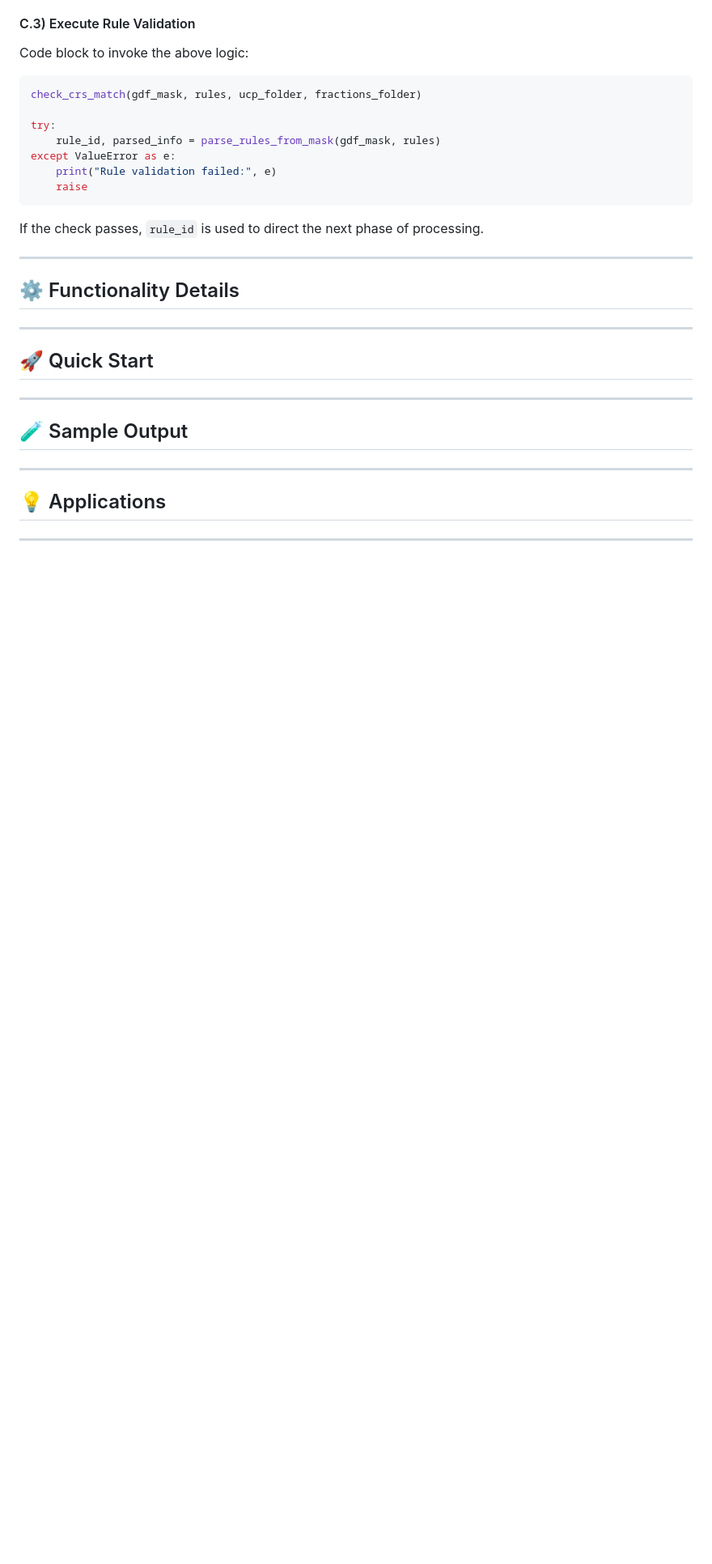
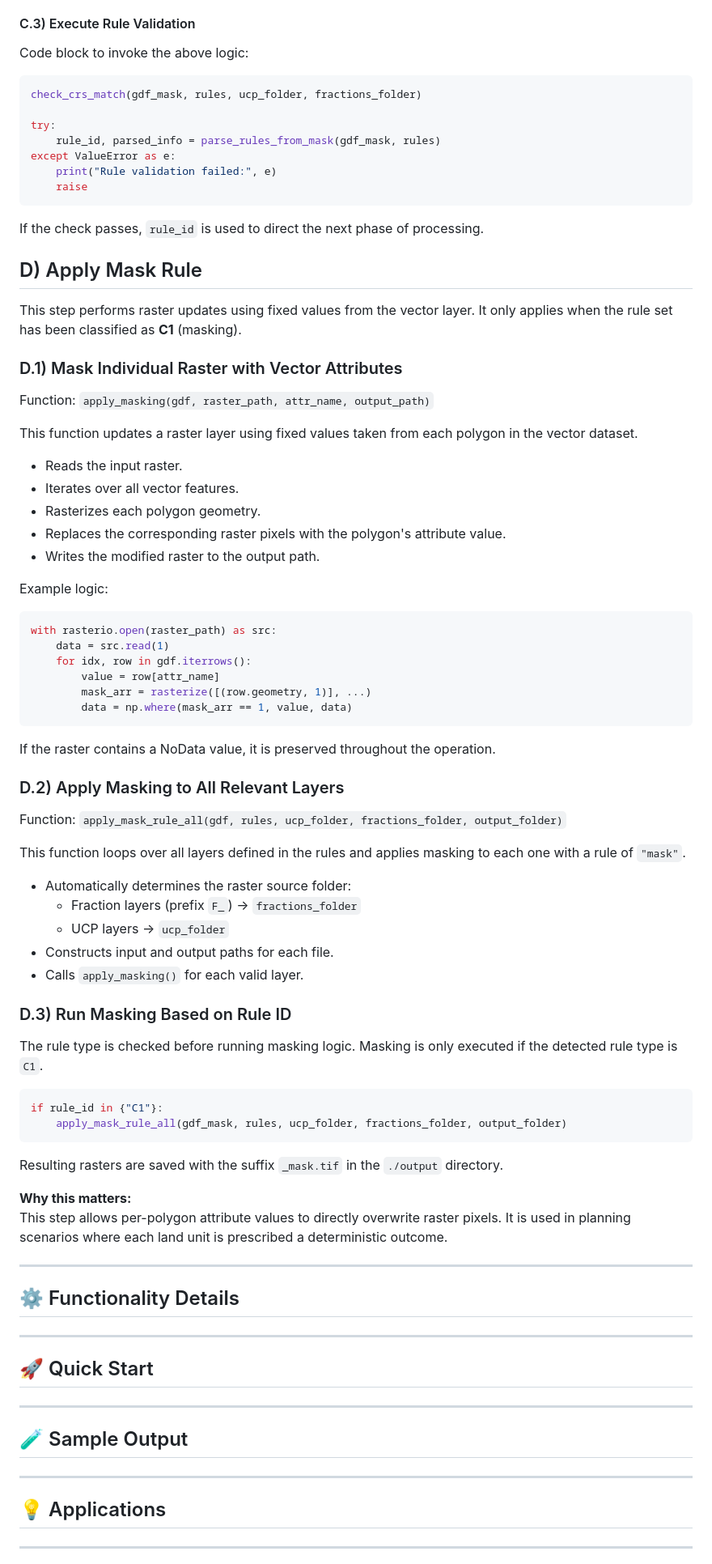
Before and after one commit to AmirDonyadide/LayerAlterator, a Markdown page: README.md, the part around one of its changes. Shown at 81% size. GitHub-like rendering; blank space fills up the shorter version.

````diff
--- a/README.md
+++ b/README.md
@@ -200,6 +200,64 @@ except ValueError as e:
 
 If the check passes, `rule_id` is used to direct the next phase of processing.
 
+## D) Apply Mask Rule
+
+This step performs raster updates using fixed values from the vector layer. It only applies when the rule set has been classified as **C1** (masking).
+
+### D.1) Mask Individual Raster with Vector Attributes
+
+Function: `apply_masking(gdf, raster_path, attr_name, output_path)`
+
+This function updates a raster layer using fixed values taken from each polygon in the vector dataset.
+
+- Reads the input raster.
+- Iterates over all vector features.
+- Rasterizes each polygon geometry.
+- Replaces the corresponding raster pixels with the polygon's attribute value.
+- Writes the modified raster to the output path.
+
+Example logic:
+
+```python
+with rasterio.open(raster_path) as src:
+    data = src.read(1)
+    for idx, row in gdf.iterrows():
+        value = row[attr_name]
+        mask_arr = rasterize([(row.geometry, 1)], ...)
+        data = np.where(mask_arr == 1, value, data)
+```
+
+If the raster contains a NoData value, it is preserved throughout the operation.
+
+
+### D.2) Apply Masking to All Relevant Layers
+
+Function: `apply_mask_rule_all(gdf, rules, ucp_folder, fractions_folder, output_folder)`
+
+This function loops over all layers defined in the rules and applies masking to each one with a rule of `"mask"`.
+
+- Automatically determines the raster source folder:
+  - Fraction layers (prefix `F_`) → `fractions_folder`
+  - UCP layers → `ucp_folder`
+- Constructs input and output paths for each file.
+- Calls `apply_masking()` for each valid layer.
+
+
+### D.3) Run Masking Based on Rule ID
+
+The rule type is checked before running masking logic. Masking is only executed if the detected rule type is `C1`.
+
+```python
+if rule_id in {"C1"}:
+    apply_mask_rule_all(gdf_mask, rules, ucp_folder, fractions_folder, output_folder)
+```
+
+Resulting rasters are saved with the suffix `_mask.tif` in the `./output` directory.
+
+
+**Why this matters:**
+This step allows per-polygon attribute values to directly overwrite raster pixels. It is used in planning scenarios where each land unit is prescribed a deterministic outcome.
+
 ---
 
 ## ⚙️ Functionality Details
````
Also changed, not shown: other parts of README.md (+2 -2 lines).
